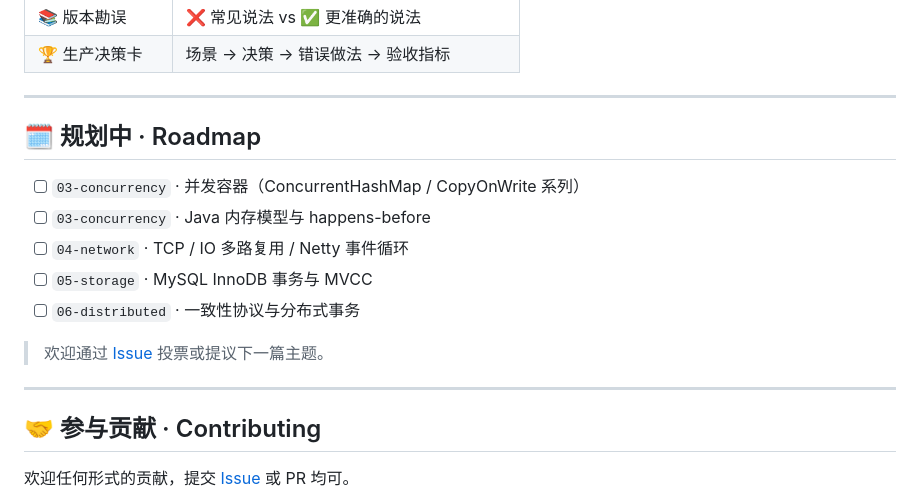
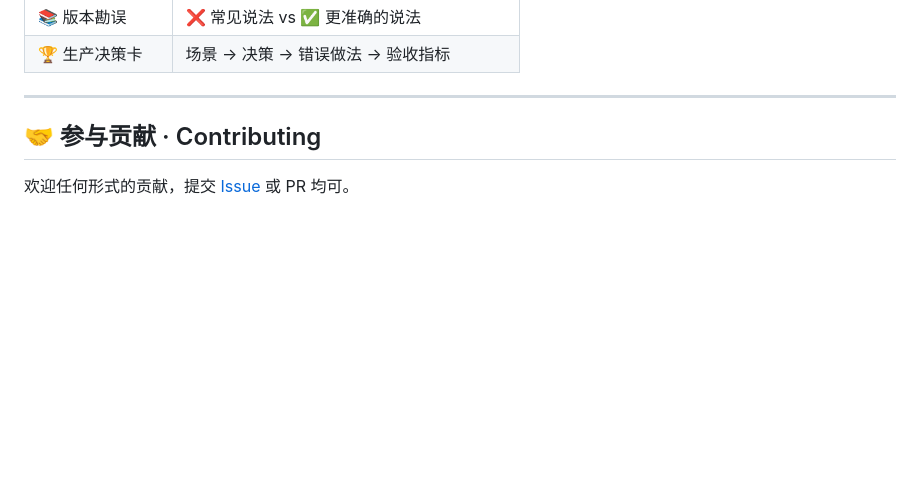
Before and after one commit to imZhiYa/tech-knowledge-docs, a Markdown page: README.md, the part around the change. GitHub-like rendering; blank space fills up the shorter version.

Commit message:
Remove roadmap section from README
Removed the roadmap section from the README.

```diff
--- a/README.md
+++ b/README.md
@@ -203,17 +203,6 @@ cd tech-knowledge-docs
 
 ---
 
-## 🗓 规划中 · Roadmap
-
-- [ ] `03-concurrency` · 并发容器（ConcurrentHashMap / CopyOnWrite 系列）
-- [ ] `03-concurrency` · Java 内存模型与 happens-before
-- [ ] `04-network` · TCP / IO 多路复用 / Netty 事件循环
-- [ ] `05-storage` · MySQL InnoDB 事务与 MVCC
-- [ ] `06-distributed` · 一致性协议与分布式事务
-
-> 欢迎通过 [Issue](https://github.com/imZhiYa/tech-knowledge-docs/issues) 投票或提议下一篇主题。
-
----
 
 ## 🤝 参与贡献 · Contributing
 
```
